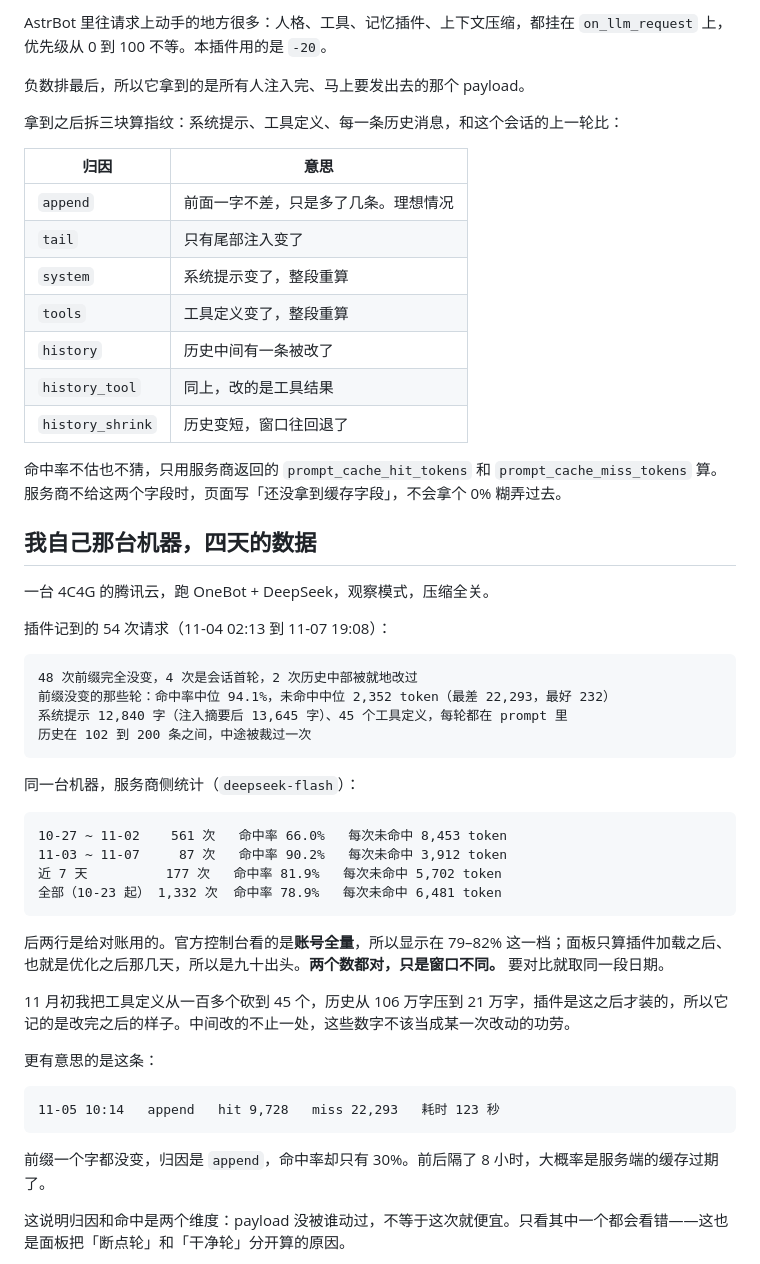
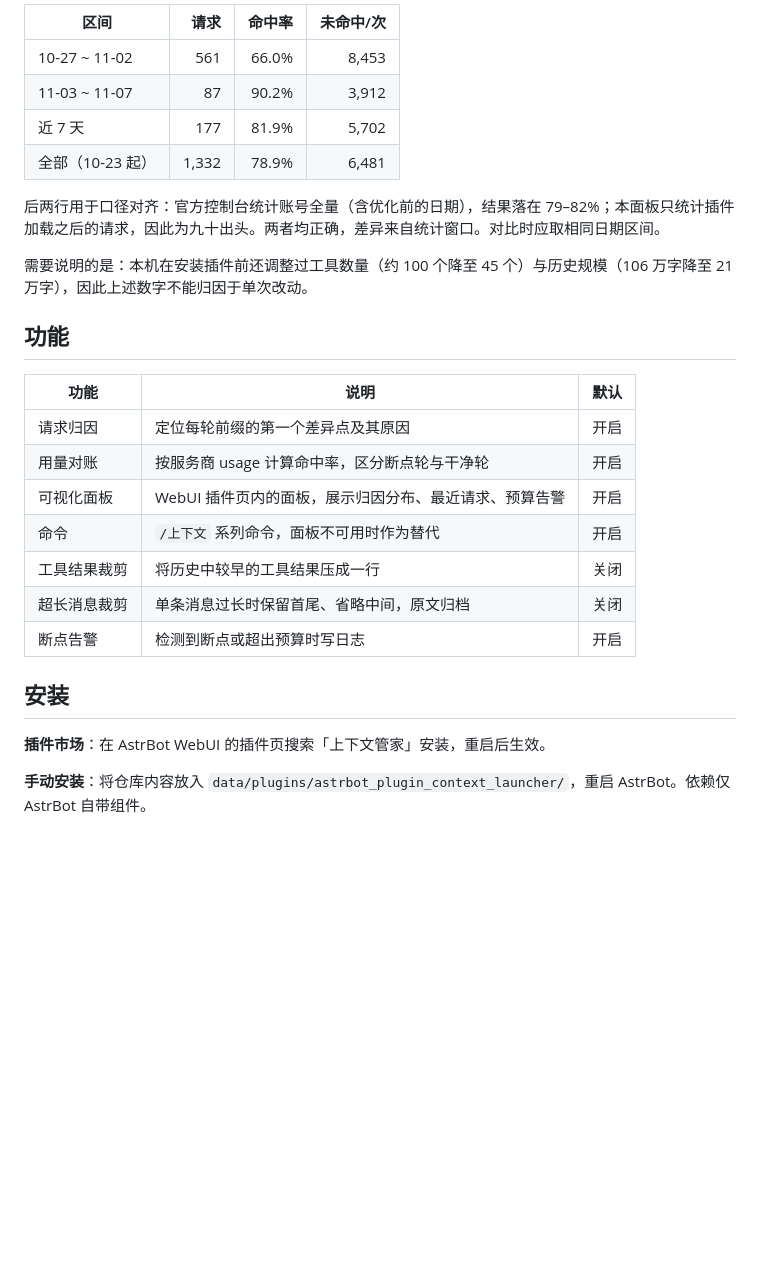
Before and after one commit to fengrh520/astrbot-plugin-context-launcher, a Markdown page: README.md, the part around one of its changes. Rendered like a GitHub page; blank space fills up the shorter version.

````diff
--- a/README.md
+++ b/README.md
@@ -27,55 +46,30 @@ docker restart astrbot
 
-AstrBot 里往请求上动手的地方很多：人格、工具、记忆插件、上下文压缩，都挂在 `on_llm_request` 上，优先级从 0 到 100 不等。本插件用的是 `-20`。
+| 区间 | 请求 | 命中率 | 未命中/次 |
+|---|--:|--:|--:|
+| 10-27 ~ 11-02 | 561 | 66.0% | 8,453 |
+| 11-03 ~ 11-07 | 87 | 90.2% | 3,912 |
+| 近 7 天 | 177 | 81.9% | 5,702 |
+| 全部（10-23 起） | 1,332 | 78.9% | 6,481 |
 
-负数排最后，所以它拿到的是所有人注入完、马上要发出去的那个 payload。
+后两行用于口径对齐：官方控制台统计账号全量（含优化前的日期），结果落在 79–82%；本面板只统计插件加载之后的请求，因此为九十出头。两者均正确，差异来自统计窗口。对比时应取相同日期区间。
 
-拿到之后拆三块算指纹：系统提示、工具定义、每一条历史消息，和这个会话的上一轮比：
+需要说明的是：本机在安装插件前还调整过工具数量（约 100 个降至 45 个）与历史规模（106 万字降至 21 万字），因此上述数字不能归因于单次改动。
 
-| 归因 | 意思 |
-|---|---|
-| `append` | 前面一字不差，只是多了几条。理想情况 |
-| `tail` | 只有尾部注入变了 |
-| `system` | 系统提示变了，整段重算 |
-| `tools` | 工具定义变了，整段重算 |
-| `history` | 历史中间有一条被改了 |
-| `history_tool` | 同上，改的是工具结果 |
-| `history_shrink` | 历史变短，窗口往回退了 |
+## 功能
 
-命中率不估也不猜，只用服务商返回的 `prompt_cache_hit_tokens` 和 `prompt_cache_miss_tokens` 算。服务商不给这两个字段时，页面写「还没拿到缓存字段」，不会拿个 0% 糊弄过去。
+| 功能 | 说明 | 默认 |
+|---|---|:--:|
+| 请求归因 | 定位每轮前缀的第一个差异点及其原因 | 开启 |
+| 用量对账 | 按服务商 usage 计算命中率，区分断点轮与干净轮 | 开启 |
+| 可视化面板 | WebUI 插件页内的面板，展示归因分布、最近请求、预算告警 | 开启 |
+| 命令 | `/上下文` 系列命令，面板不可用时作为替代 | 开启 |
+| 工具结果裁剪 | 将历史中较早的工具结果压成一行 | 关闭 |
+| 超长消息裁剪 | 单条消息过长时保留首尾、省略中间，原文归档 | 关闭 |
+| 断点告警 | 检测到断点或超出预算时写日志 | 开启 |
 
-## 我自己那台机器，四天的数据
+## 安装
 
-一台 4C4G 的腾讯云，跑 OneBot + DeepSeek，观察模式，压缩全关。
+**插件市场**：在 AstrBot WebUI 的插件页搜索「上下文管家」安装，重启后生效。
 
-插件记到的 54 次请求（11-04 02:13 到 11-07 19:08）：
+**手动安装**：将仓库内容放入 `data/plugins/astrbot_plugin_context_launcher/`，重启 AstrBot。依赖仅 AstrBot 自带组件。
 
-```
-48 次前缀完全没变，4 次是会话首轮，2 次历史中部被就地改过
-前缀没变的那些轮：命中率中位 94.1%，未命中中位 2,352 token（最差 22,293，最好 232）
-系统提示 12,840 字（注入摘要后 13,645 字）、45 个工具定义，每轮都在 prompt 里
-历史在 102 到 200 条之间，中途被裁过一次
-```
-
-同一台机器，服务商侧统计（`deepseek-flash`）：
-
-```
-10-27 ~ 11-02    561 次   命中率 66.0%   每次未命中 8,453 token
-11-03 ~ 11-07     87 次   命中率 90.2%   每次未命中 3,912 token
-近 7 天          177 次   命中率 81.9%   每次未命中 5,702 token
-全部（10-23 起） 1,332 次  命中率 78.9%   每次未命中 6,481 token
-```
-
-后两行是给对账用的。官方控制台看的是**账号全量**，所以显示在 79–82% 这一档；面板只算插件加载之后、也就是优化之后那几天，所以是九十出头。**两个数都对，只是窗口不同。** 要对比就取同一段日期。
-
-11 月初我把工具定义从一百多个砍到 45 个，历史从 106 万字压到 21 万字，插件是这之后才装的，所以它记的是改完之后的样子。中间改的不止一处，这些数字不该当成某一次改动的功劳。
-
-更有意思的是这条：
-
-```
-11-05 10:14   append   hit 9,728   miss 22,293   耗时 123 秒
-```
-
-前缀一个字都没变，归因是 `append`，命中率却只有 30%。前后隔了 8 小时，大概率是服务端的缓存过期了。
-
-这说明归因和命中是两个维度：payload 没被谁动过，不等于这次就便宜。只看其中一个都会看错——这也是面板把「断点轮」和「干净轮」分开算的原因。
-
````
Also changed, not shown: other parts of README.md (+106 -73 lines), README.en.md (+132 -124 lines), docs/images/dashboard-zh.png.
